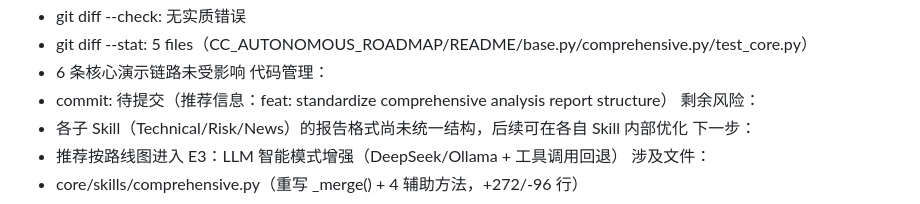
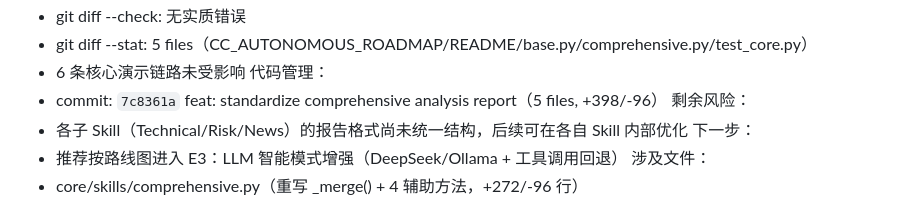
Before and after one commit to ZRJ-H/Stock_prediction_system, a Markdown page: CC_AUTONOMOUS_ROADMAP.md, the part around the change. Drawn GitHub-style.

```diff
--- a/CC_AUTONOMOUS_ROADMAP.md
+++ b/CC_AUTONOMOUS_ROADMAP.md
@@ -712,7 +712,7 @@ CC 每完成一个阶段，必须在这里追加一条记录。不要覆盖旧
 - git diff --stat: 5 files（CC_AUTONOMOUS_ROADMAP/README/base.py/comprehensive.py/test_core.py）
 - 6 条核心演示链路未受影响
 代码管理：
-- commit: 待提交（推荐信息：feat: standardize comprehensive analysis report structure）
+- commit: `7c8361a` feat: standardize comprehensive analysis report（5 files, +398/-96）
 剩余风险：
 - 各子 Skill（Technical/Risk/News）的报告格式尚未统一结构，后续可在各自 Skill 内部优化
 下一步：
```
Also changed, not shown: REVIEW_HISTORY.md (+109 -0 lines).
